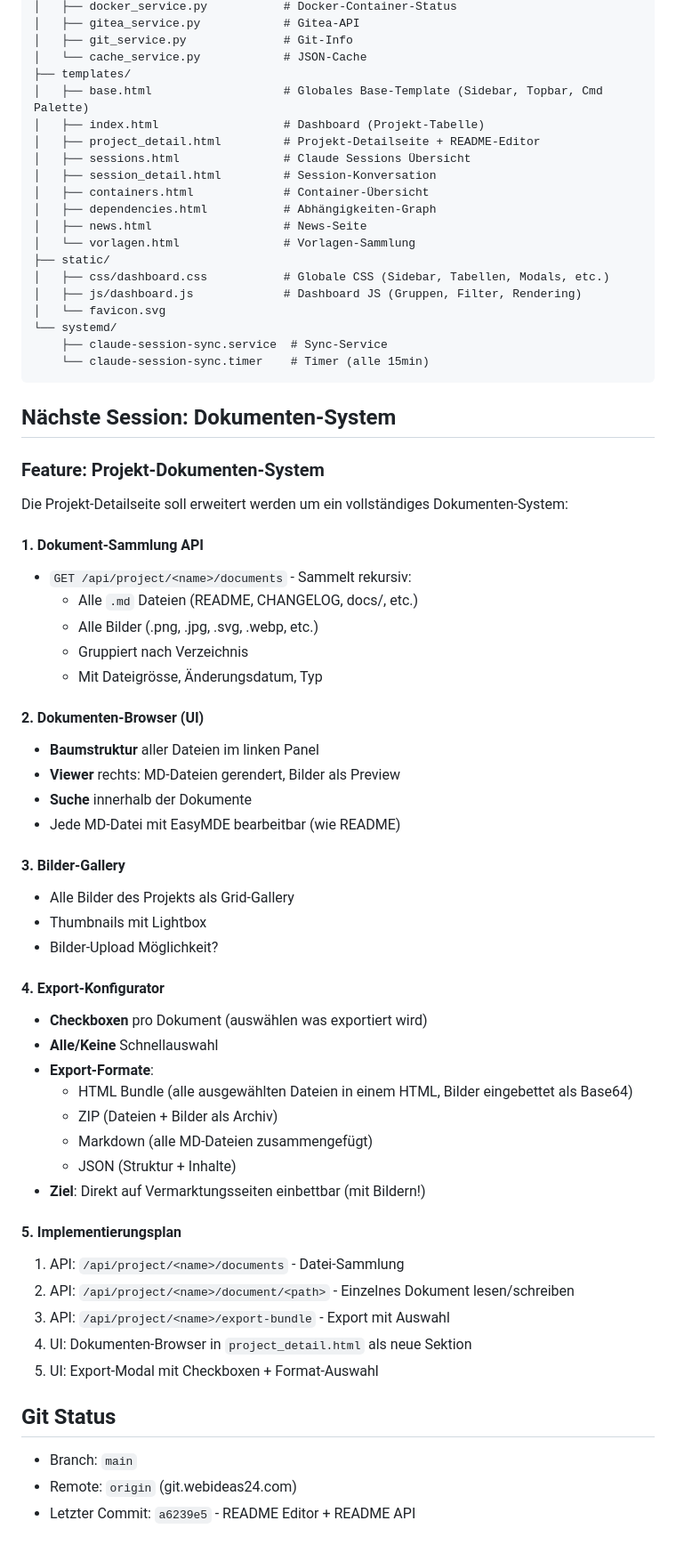
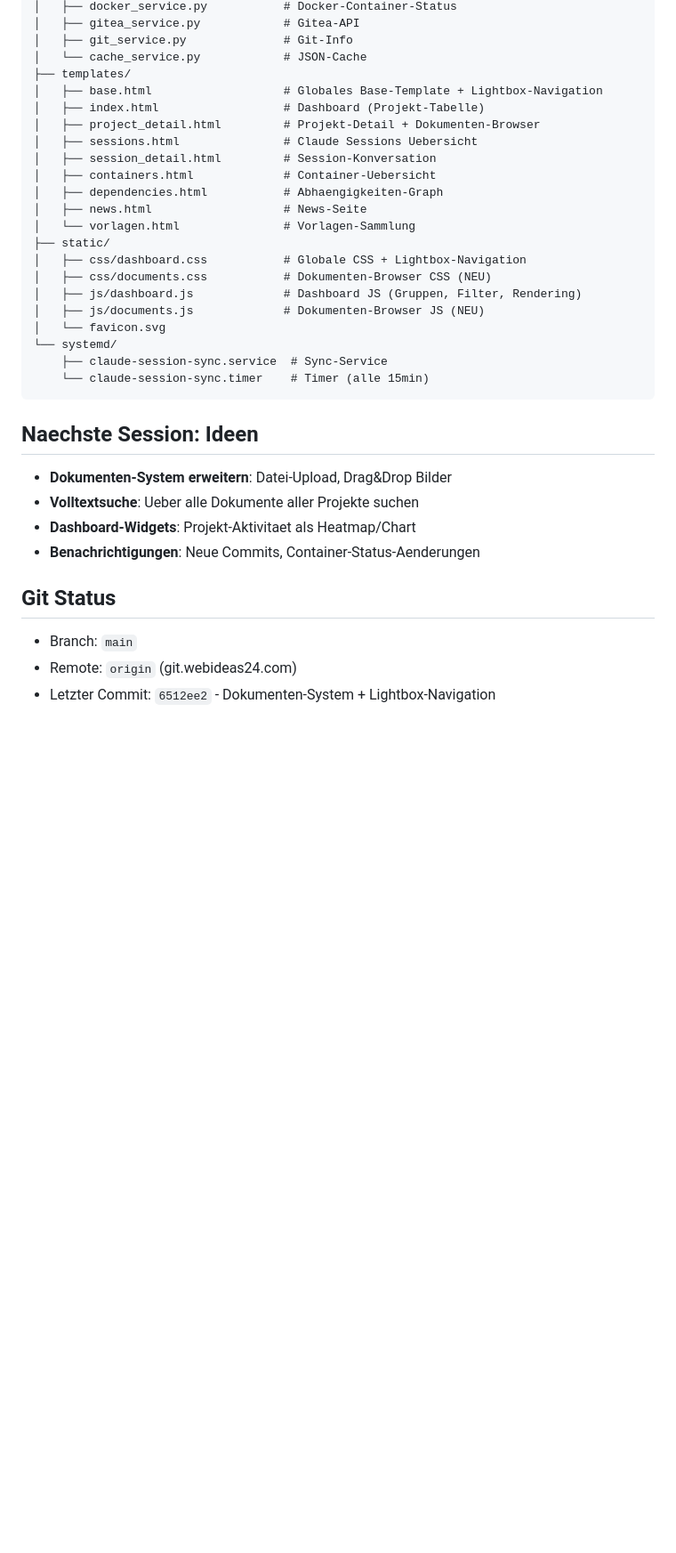
Before and after one commit to web-werkstatt/session-pilot, a Markdown page: next-session.md, the part around one of its changes. Shown at 89% size. GitHub-like rendering; blank space fills up the shorter version.

````diff
--- a/next-session.md
+++ b/next-session.md
@@ -67,67 +74,35 @@
 │   ├── git_service.py              # Git-Info
 │   └── cache_service.py            # JSON-Cache
 ├── templates/
-│   ├── base.html                   # Globales Base-Template (Sidebar, Topbar, Cmd Palette)
+│   ├── base.html                   # Globales Base-Template + Lightbox-Navigation
 │   ├── index.html                  # Dashboard (Projekt-Tabelle)
-│   ├── project_detail.html         # Projekt-Detailseite + README-Editor
-│   ├── sessions.html               # Claude Sessions Übersicht
+│   ├── project_detail.html         # Projekt-Detail + Dokumenten-Browser
+│   ├── sessions.html               # Claude Sessions Uebersicht
 │   ├── session_detail.html         # Session-Konversation
-│   ├── containers.html             # Container-Übersicht
-│   ├── dependencies.html           # Abhängigkeiten-Graph
+│   ├── containers.html             # Container-Uebersicht
+│   ├── dependencies.html           # Abhaengigkeiten-Graph
 │   ├── news.html                   # News-Seite
 │   └── vorlagen.html               # Vorlagen-Sammlung
 ├── static/
-│   ├── css/dashboard.css           # Globale CSS (Sidebar, Tabellen, Modals, etc.)
+│   ├── css/dashboard.css           # Globale CSS + Lightbox-Navigation
+│   ├── css/documents.css           # Dokumenten-Browser CSS (NEU)
 │   ├── js/dashboard.js             # Dashboard JS (Gruppen, Filter, Rendering)
+│   ├── js/documents.js             # Dokumenten-Browser JS (NEU)
 │   └── favicon.svg
 └── systemd/
     ├── claude-session-sync.service  # Sync-Service
     └── claude-session-sync.timer    # Timer (alle 15min)
 ```
 
-## Nächste Session: Dokumenten-System
+## Naechste Session: Ideen
 
-### Feature: Projekt-Dokumenten-System
-
-Die Projekt-Detailseite soll erweitert werden um ein vollständiges Dokumenten-System:
-
-#### 1. Dokument-Sammlung API
-- `GET /api/project/<name>/documents` - Sammelt rekursiv:
-  - Alle `.md` Dateien (README, CHANGELOG, docs/, etc.)
-  - Alle Bilder (.png, .jpg, .svg, .webp, etc.)
-  - Gruppiert nach Verzeichnis
-  - Mit Dateigrösse, Änderungsdatum, Typ
-
-#### 2. Dokumenten-Browser (UI)
-- **Baumstruktur** aller Dateien im linken Panel
-- **Viewer** rechts: MD-Dateien gerendert, Bilder als Preview
-- **Suche** innerhalb der Dokumente
-- Jede MD-Datei mit EasyMDE bearbeitbar (wie README)
-
-#### 3. Bilder-Gallery
-- Alle Bilder des Projekts als Grid-Gallery
-- Thumbnails mit Lightbox
-- Bilder-Upload Möglichkeit?
-
-#### 4. Export-Konfigurator
-- **Checkboxen** pro Dokument (auswählen was exportiert wird)
-- **Alle/Keine** Schnellauswahl
-- **Export-Formate**:
-  - HTML Bundle (alle ausgewählten Dateien in einem HTML, Bilder eingebettet als Base64)
-  - ZIP (Dateien + Bilder als Archiv)
-  - Markdown (alle MD-Dateien zusammengefügt)
-  - JSON (Struktur + Inhalte)
-- **Ziel**: Direkt auf Vermarktungsseiten einbettbar (mit Bildern!)
-
-#### 5. Implementierungsplan
-1. API: `/api/project/<name>/documents` - Datei-Sammlung
-2. API: `/api/project/<name>/document/<path>` - Einzelnes Dokument lesen/schreiben
-3. API: `/api/project/<name>/export-bundle` - Export mit Auswahl
-4. UI: Dokumenten-Browser in `project_detail.html` als neue Sektion
-5. UI: Export-Modal mit Checkboxen + Format-Auswahl
+- **Dokumenten-System erweitern**: Datei-Upload, Drag&Drop Bilder
+- **Volltextsuche**: Ueber alle Dokumente aller Projekte suchen
+- **Dashboard-Widgets**: Projekt-Aktivitaet als Heatmap/Chart
+- **Benachrichtigungen**: Neue Commits, Container-Status-Aenderungen
 
 ## Git Status
 
 - Branch: `main`
 - Remote: `origin` (git.webideas24.com)
-- Letzter Commit: `a6239e5` - README Editor + README API
+- Letzter Commit: `6512ee2` - Dokumenten-System + Lightbox-Navigation
````
Also changed, not shown: other parts of next-session.md (+36 -29 lines).
